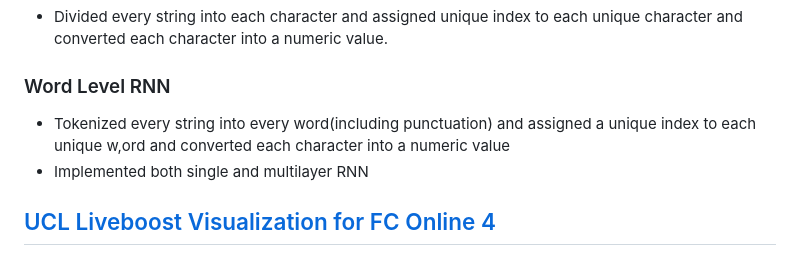
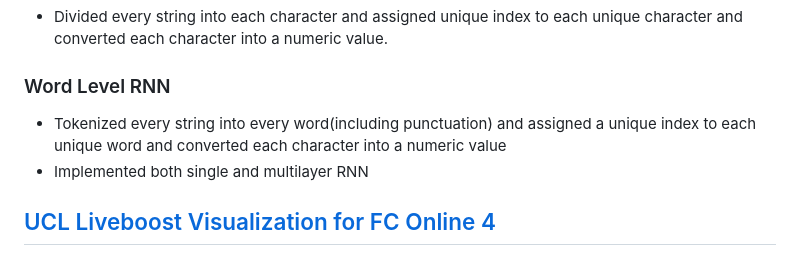
Before and after one commit to sunwoo604/sunwoo604.github.io, a Markdown page: README.md, the part around the change printed below. Rendered like a GitHub page.

```diff
--- a/README.md
+++ b/README.md
@@ -17,7 +16,7 @@ There is the internal version of visualization that is accessible by only permit
 -  Divided every string into each character and assigned unique index to each unique character and converted each character into a numeric value.
 
 ### Word Level RNN
-- Tokenized every string into every word(including punctuation) and assigned a unique index to each unique w,ord and converted each character into a numeric value
+- Tokenized every string into every word(including punctuation) and assigned a unique index to each unique word and converted each character into a numeric value
 - Implemented both single and multilayer RNN
 
 ## [UCL Liveboost Visualization for FC Online 4](https://github.com/sunwoo604/FCOnline4_UCL_Liveboost_VIz)
```
Also changed, not shown: other parts of README.md (+0 -1 lines).
